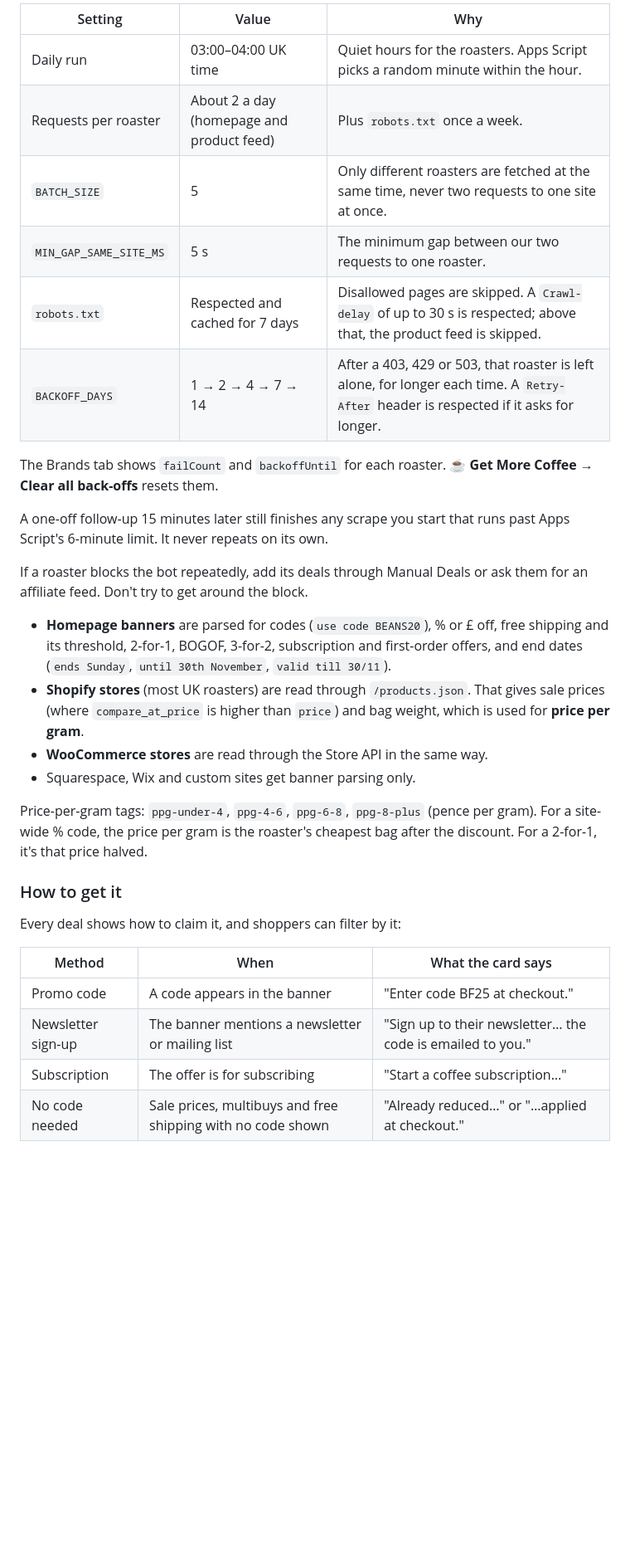
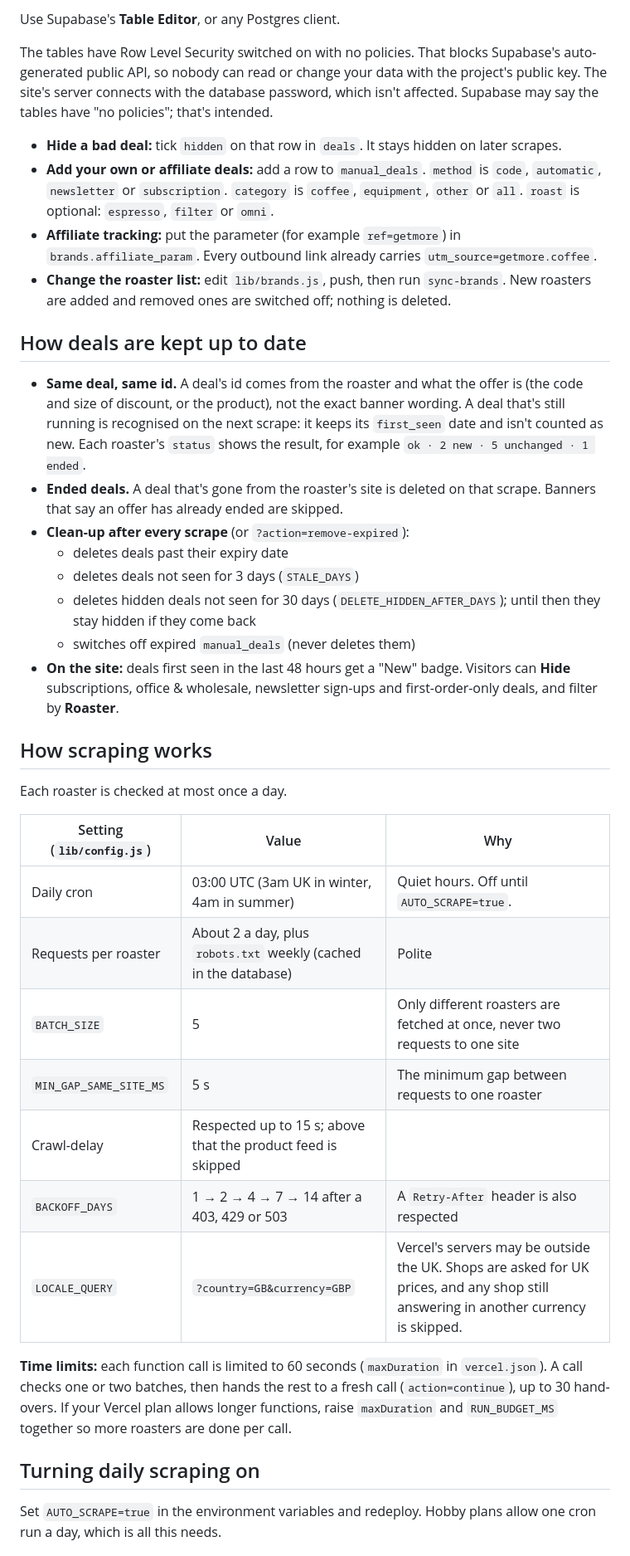
Before and after one commit to jacquesvwww/get-more-coffee, a Markdown page: README.md, the part around one of its changes. Shown at 83% size. Drawn GitHub-style; blank space fills up the shorter version.

```diff
--- a/README.md
+++ b/README.md
@@ -33,34 +63,41 @@ All of these are set in `CONFIG` at the top of `Code.gs`:
 
-| Setting | Value | Why |
+Use Supabase's **Table Editor**, or any Postgres client.
+
+The tables have Row Level Security switched on with no policies. That blocks Supabase's auto-generated public API, so nobody can read or change your data with the project's public key. The site's server connects with the database password, which isn't affected. Supabase may say the tables have "no policies"; that's intended.
+
+- **Hide a bad deal:** tick `hidden` on that row in `deals`. It stays hidden on later scrapes.
+- **Add your own or affiliate deals:** add a row to `manual_deals`. `method` is `code`, `automatic`, `newsletter` or `subscription`. `category` is `coffee`, `equipment`, `other` or `all`. `roast` is optional: `espresso`, `filter` or `omni`.
+- **Affiliate tracking:** put the parameter (for example `ref=getmore`) in `brands.affiliate_param`. Every outbound link already carries `utm_source=getmore.coffee`.
+- **Change the roaster list:** edit `lib/brands.js`, push, then run `sync-brands`. New roasters are added and removed ones are switched off; nothing is deleted.
+
+## How deals are kept up to date
+
+- **Same deal, same id.** A deal's id comes from the roaster and what the offer is (the code and size of discount, or the product), not the exact banner wording. A deal that's still running is recognised on the next scrape: it keeps its `first_seen` date and isn't counted as new. Each roaster's `status` shows the result, for example `ok · 2 new · 5 unchanged · 1 ended`.
+- **Ended deals.** A deal that's gone from the roaster's site is deleted on that scrape. Banners that say an offer has already ended are skipped.
+- **Clean-up after every scrape** (or `?action=remove-expired`):
+  - deletes deals past their expiry date
+  - deletes deals not seen for 3 days (`STALE_DAYS`)
+  - deletes hidden deals not seen for 30 days (`DELETE_HIDDEN_AFTER_DAYS`); until then they stay hidden if they come back
+  - switches off expired `manual_deals` (never deletes them)
+- **On the site:** deals first seen in the last 48 hours get a "New" badge. Visitors can **Hide** subscriptions, office & wholesale, newsletter sign-ups and first-order-only deals, and filter by **Roaster**.
+
+## How scraping works
+
+Each roaster is checked at most once a day.
+
+| Setting (`lib/config.js`) | Value | Why |
 |---|---|---|
-| Daily run | 03:00–04:00 UK time | Quiet hours for the roasters. Apps Script picks a random minute within the hour. |
-| Requests per roaster | About 2 a day (homepage and product feed) | Plus `robots.txt` once a week. |
-| `BATCH_SIZE` | 5 | Only different roasters are fetched at the same time, never two requests to one site at once. |
-| `MIN_GAP_SAME_SITE_MS` | 5 s | The minimum gap between our two requests to one roaster. |
-| `robots.txt` | Respected and cached for 7 days | Disallowed pages are skipped. A `Crawl-delay` of up to 30 s is respected; above that, the product feed is skipped. |
-| `BACKOFF_DAYS` | 1 → 2 → 4 → 7 → 14 | After a 403, 429 or 503, that roaster is left alone, for longer each time. A `Retry-After` header is respected if it asks for longer. |
+| Daily cron | 03:00 UTC (3am UK in winter, 4am in summer) | Quiet hours. Off until `AUTO_SCRAPE=true`. |
+| Requests per roaster | About 2 a day, plus `robots.txt` weekly (cached in the database) | Polite |
+| `BATCH_SIZE` | 5 | Only different roasters are fetched at once, never two requests to one site |
+| `MIN_GAP_SAME_SITE_MS` | 5 s | The minimum gap between requests to one roaster |
+| Crawl-delay | Respected up to 15 s; above that the product feed is skipped | |
+| `BACKOFF_DAYS` | 1 → 2 → 4 → 7 → 14 after a 403, 429 or 503 | A `Retry-After` header is also respected |
+| `LOCALE_QUERY` | `?country=GB&currency=GBP` | Vercel's servers may be outside the UK. Shops are asked for UK prices, and any shop still answering in another currency is skipped. |
 
-The Brands tab shows `failCount` and `backoffUntil` for each roaster. **☕ Get More Coffee → Clear all back-offs** resets them.
+**Time limits:** each function call is limited to 60 seconds (`maxDuration` in `vercel.json`). A call checks one or two batches, then hands the rest to a fresh call (`action=continue`), up to 30 hand-overs. If your Vercel plan allows longer functions, raise `maxDuration` and `RUN_BUDGET_MS` together so more roasters are done per call.
 
-A one-off follow-up 15 minutes later still finishes any scrape you start that runs past Apps Script's 6-minute limit. It never repeats on its own.
+## Turning daily scraping on
 
-If a roaster blocks the bot repeatedly, add its deals through Manual Deals or ask them for an affiliate feed. Don't try to get around the block.
+Set `AUTO_SCRAPE=true` in the environment variables and redeploy. Hobby plans allow one cron run a day, which is all this needs.
 
-- **Homepage banners** are parsed for codes (`use code BEANS20`), % or £ off, free shipping and its threshold, 2-for-1, BOGOF, 3-for-2, subscription and first-order offers, and end dates (`ends Sunday`, `until 30th November`, `valid till 30/11`).
-- **Shopify stores** (most UK roasters) are read through `/products.json`. That gives sale prices (where `compare_at_price` is higher than `price`) and bag weight, which is used for **price per gram**.
-- **WooCommerce stores** are read through the Store API in the same way.
-- Squarespace, Wix and custom sites get banner parsing only.
-
-Price-per-gram tags: `ppg-under-4`, `ppg-4-6`, `ppg-6-8`, `ppg-8-plus` (pence per gram). For a site-wide % code, the price per gram is the roaster's cheapest bag after the discount. For a 2-for-1, it's that price halved.
-
-### How to get it
-
-Every deal shows how to claim it, and shoppers can filter by it:
-
-| Method | When | What the card says |
-|---|---|---|
-| Promo code | A code appears in the banner | "Enter code BF25 at checkout." |
-| Newsletter sign-up | The banner mentions a newsletter or mailing list | "Sign up to their newsletter… the code is emailed to you." |
-| Subscription | The offer is for subscribing | "Start a coffee subscription…" |
-| No code needed | Sale prices, multibuys and free shipping with no code shown | "Already reduced…" or "…applied at checkout." |
-
```
Also changed, not shown: other parts of README.md (+64 -61 lines), favicon.png (added), og-image.png (added), 7 other files.
